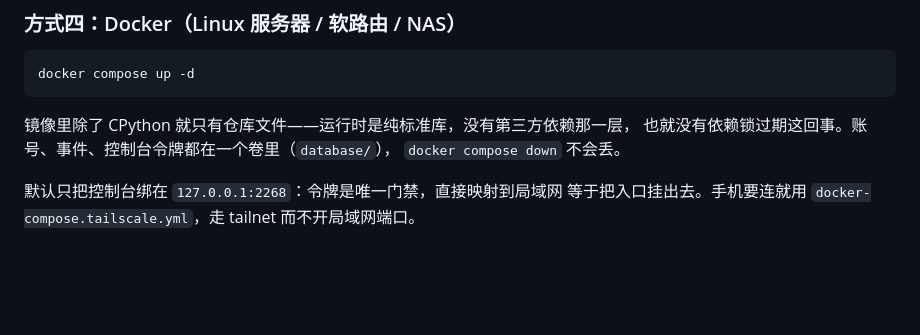
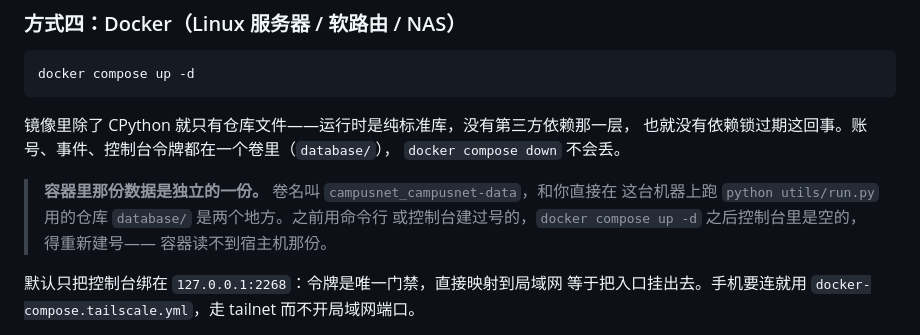
Before and after one commit to enmingxiong821-cloud/campusnet, a Markdown page: README.md, the part around the change. Rendered like a GitHub page; blank space fills up the shorter version.

Commit message:
docs: 阶段 E 的容器验收补进存档，README 点明容器数据独立
E2 在本机跑通了真容器（此前只在复刻布局里验过），把实测结论与
验收方式写进工作状态存档；顺带记下验收时发现的那个坑——容器的
database/ 落在命名卷里，和宿主机源码版的 database/ 互不相通，
用命令行建过号的机器起容器后控制台是空的。

```diff
--- a/README.md
+++ b/README.md
@@ -138,6 +138,11 @@ docker compose up -d
 镜像里除了 CPython 就只有仓库文件——运行时是纯标准库，没有第三方依赖那一层，
 也就没有依赖锁过期这回事。账号、事件、控制台令牌都在一个卷里（`database/`），
 `docker compose down` 不会丢。
+
+> **容器里那份数据是独立的一份。** 卷名叫 `campusnet_campusnet-data`，和你直接在
+> 这台机器上跑 `python utils/run.py` 用的仓库 `database/` 是两个地方。之前用命令行
+> 或控制台建过号的，`docker compose up -d` 之后控制台里是空的，得重新建号——
+> 容器读不到宿主机那份。
 
 默认只把控制台绑在 `127.0.0.1:2268`：令牌是唯一门禁，直接映射到局域网
 等于把入口挂出去。手机要连就用 `docker-compose.tailscale.yml`，走 tailnet
```
Also changed, not shown: doc/工作状态存档.md (+23 -11 lines).
